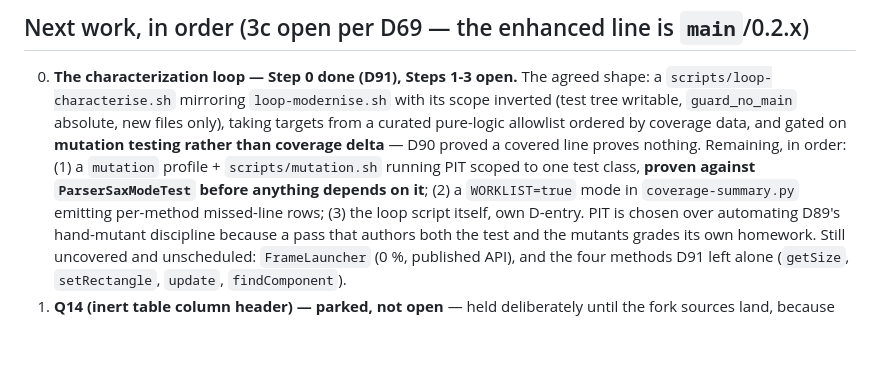
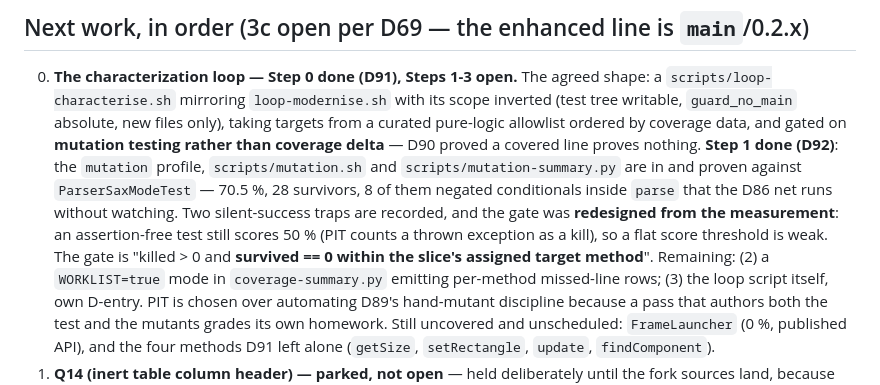
Before and after one commit to nomixer/thinlet-modernized, a Markdown page: .claude/NEXT-STEPS.md, the part around the change. Drawn GitHub-style; blank space fills up the shorter version.

Commit message:
Record the mutation gate as D92 and bring the handoff current
Co-Authored-By: Claude Opus 5 (1M context) <noreply@anthropic.com>
Claude-Session: https://claude.ai/code/session_01YKm3NaHrGt1Rq6ep413SJZ

```diff
--- a/.claude/NEXT-STEPS.md
+++ b/.claude/NEXT-STEPS.md
@@ -183,10 +183,16 @@
    scope inverted (test tree writable, `guard_no_main` absolute, new files only),
    taking targets from a curated pure-logic allowlist ordered by coverage data, and
    gated on **mutation testing rather than coverage delta** — D90 proved a covered
-   line proves nothing. Remaining, in order: (1) a `mutation` profile +
-   `scripts/mutation.sh` running PIT scoped to one test class, **proven against
-   `ParserSaxModeTest` before anything depends on it**; (2) a `WORKLIST=true` mode
-   in `coverage-summary.py` emitting per-method missed-line rows; (3) the loop
+   line proves nothing. **Step 1 done (D92)**: the `mutation` profile,
+   `scripts/mutation.sh` and `scripts/mutation-summary.py` are in and proven
+   against `ParserSaxModeTest` — 70.5 %, 28 survivors, 8 of them negated
+   conditionals inside `parse` that the D86 net runs without watching. Two
+   silent-success traps are recorded, and the gate was **redesigned from the
+   measurement**: an assertion-free test still scores 50 % (PIT counts a thrown
+   exception as a kill), so a flat score threshold is weak. The gate is "killed > 0
+   and **survived == 0 within the slice's assigned target method**". Remaining:
+   (2) a `WORKLIST=true` mode in `coverage-summary.py` emitting per-method
+   missed-line rows; (3) the loop
    script itself, own D-entry. PIT is chosen over automating D89's hand-mutant
    discipline because a pass that authors both the test and the mutants grades its
    own homework. Still uncovered and unscheduled: `FrameLauncher` (0 %, published
```
